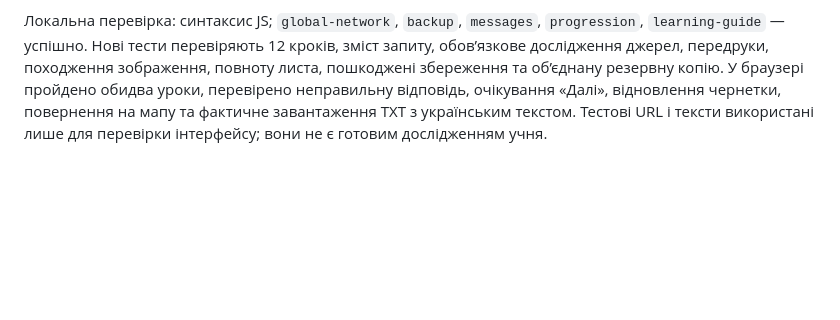
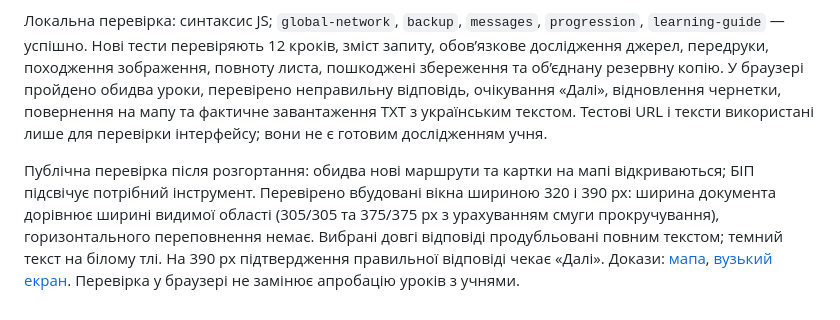
Before and after one commit to informatika191080-source/klas, a Markdown page: docs/global-network-lessons.md, the part around the change. Rendered like a GitHub page; blank space fills up the shorter version.

Commit message:
Record source review and published desktop/mobile QA for global network lessons

```diff
--- a/docs/global-network-lessons.md
+++ b/docs/global-network-lessons.md
@@ -54,3 +54,5 @@
 Новий CSS обмежений `#global-network`. Спільні файли дизайну не редагувалися. Після правильної відповіді спільна картка пояснення чекає натискання «Далі»; очікування відновлюється після перезавантаження. Допомога пояснює поточний крок і підсвічує відповідний інструмент. Довга вибрана відповідь додатково виводиться повністю під списком.
 
 Локальна перевірка: синтаксис JS; `global-network`, `backup`, `messages`, `progression`, `learning-guide` — успішно. Нові тести перевіряють 12 кроків, зміст запиту, обов’язкове дослідження джерел, передруки, походження зображення, повноту листа, пошкоджені збереження та об’єднану резервну копію. У браузері пройдено обидва уроки, перевірено неправильну відповідь, очікування «Далі», відновлення чернетки, повернення на мапу та фактичне завантаження TXT з українським текстом. Тестові URL і тексти використані лише для перевірки інтерфейсу; вони не є готовим дослідженням учня.
+
+Публічна перевірка після розгортання: обидва нові маршрути та картки на мапі відкриваються; БІП підсвічує потрібний інструмент. Перевірено вбудовані вікна шириною 320 і 390 px: ширина документа дорівнює ширині видимої області (305/305 та 375/375 px з урахуванням смуги прокручування), горизонтального переповнення немає. Вибрані довгі відповіді продубльовані повним текстом; темний текст на білому тлі. На 390 px підтвердження правильної відповіді чекає «Далі». Докази: [мапа](qa/global-network-map.jpg), [вузький екран](qa/global-network-390.jpg). Перевірка у браузері не замінює апробацію уроків з учнями.
```
Also changed, not shown: docs/qa/global-network-390.jpg (added), docs/qa/global-network-map.jpg (added).
